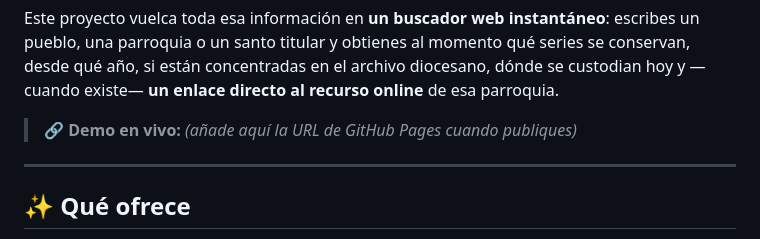
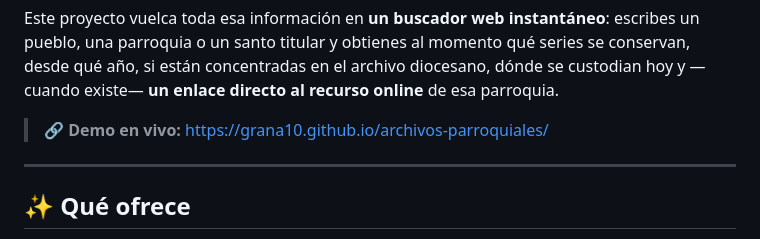
Before and after one commit to Grana10/archivos-parroquiales, a Markdown page: README.md, the part around the change. GitHub-like rendering.

```diff
--- a/README.md
+++ b/README.md
@@ -17,7 +17,7 @@ un pueblo, una parroquia o un santo titular y obtienes al momento qué series se
 conservan, desde qué año, si están concentradas en el archivo diocesano, dónde se
 custodian hoy y —cuando existe— **un enlace directo al recurso online** de esa parroquia.
 
-> 🔗 **Demo en vivo:** _(añade aquí la URL de GitHub Pages cuando publiques)_
+> 🔗 **Demo en vivo:** https://grana10.github.io/archivos-parroquiales/
 
 ---
 
```
